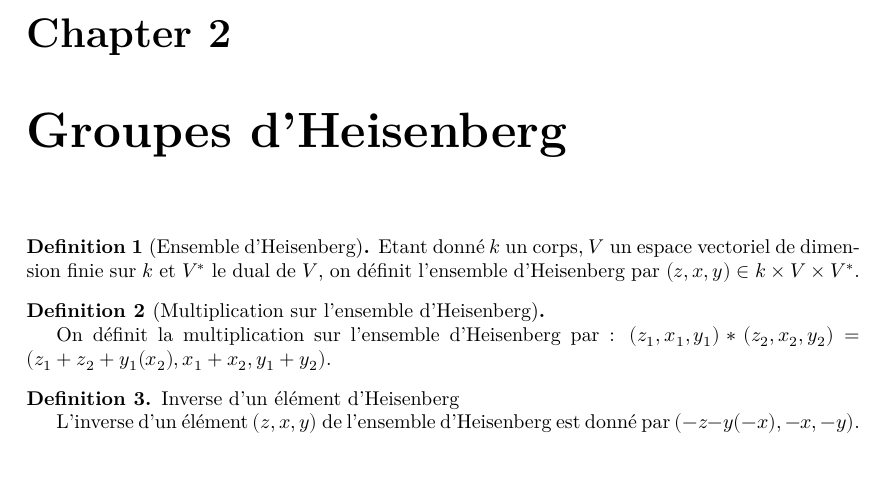
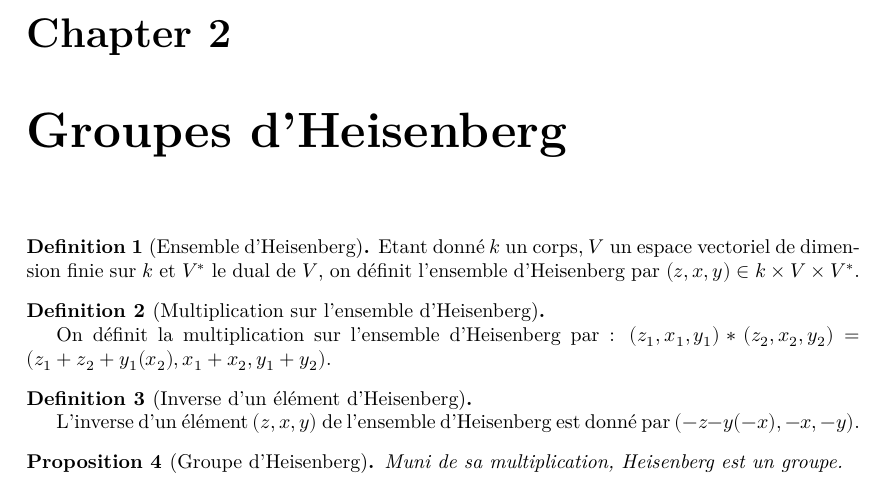
Before and after one commit to Lorisparisot/Weil_representations_associated_to_finite_fields, a LaTeX document (blueprint/src/print.tex, which reads blueprint/src/chapters_folder/heisenberg.tex): part of page 3 of 3, cut so that both start at the same text. Compiled offline with XeLaTeX.

Commit message:
blueprint

```diff
--- a/blueprint/src/chapters_folder/heisenberg.tex
+++ b/blueprint/src/chapters_folder/heisenberg.tex
@@ -18,7 +18,7 @@
     $(z_1,x_1,y_1)*(z_2,x_2,y_2) = (z_1+z_2+y_1(x_2),x_1+x_2,y_1+y_2)$.
 \end{definition}
 
-\begin{definition}{Inverse d'un élément d'Heisenberg}
+\begin{definition}[Inverse d'un élément d'Heisenberg]
     \label{inv_H}
     \uses{heisenberg}
     \lean{}
@@ -27,3 +27,11 @@
     L'inverse d'un élément $(z,x,y)$ de l'ensemble d'Heisenberg est donné par
     $(-z- y(-x), - x ,- y)$.
 \end{definition}
+
+\begin{proposition}[Groupe d'Heisenberg]
+    \label{group_H}
+    \uses{heisenberg,mul_H,inv_H}
+    \lean{}
+    \leanok
+    Muni de sa multiplication, Heisenberg est un groupe.
+\end{proposition}
```
Also changed, not shown: blueprint/src/content.tex (+1 -1 lines), blueprint/src/print.pdf (added), 7 other files.
